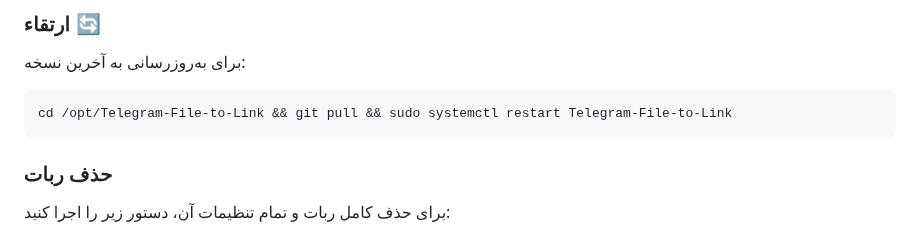
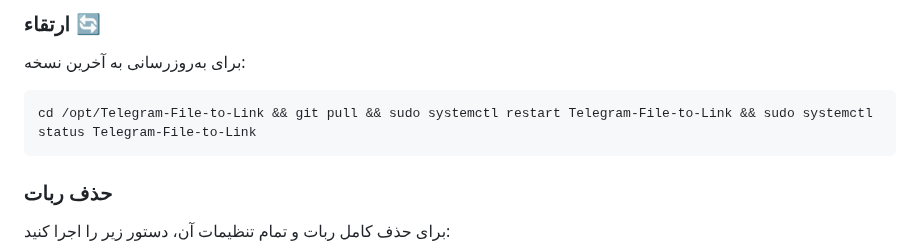
Before and after one commit to habixhabi/Telegram-File-to-Link, a Markdown page: README.md, the part around the change. Rendered like a GitHub page.

````diff
--- a/README.md
+++ b/README.md
@@ -77,7 +77,7 @@ sudo journalctl -u Telegram-File-to-Link -f
 
 برای به‌روزرسانی به آخرین نسخه:
 ```bash
-cd /opt/Telegram-File-to-Link && git pull && sudo systemctl restart Telegram-File-to-Link
+cd /opt/Telegram-File-to-Link && git pull && sudo systemctl restart Telegram-File-to-Link && sudo systemctl status Telegram-File-to-Link
 ```
 
 ### حذف ربات
````
